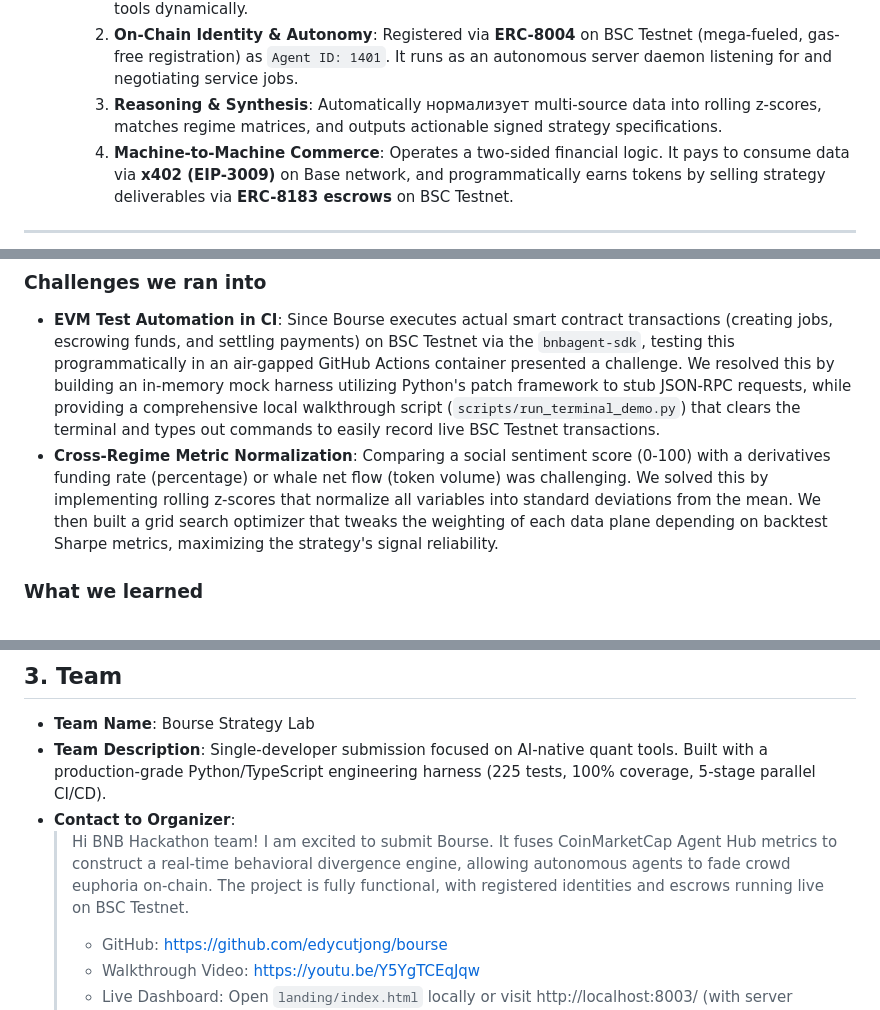
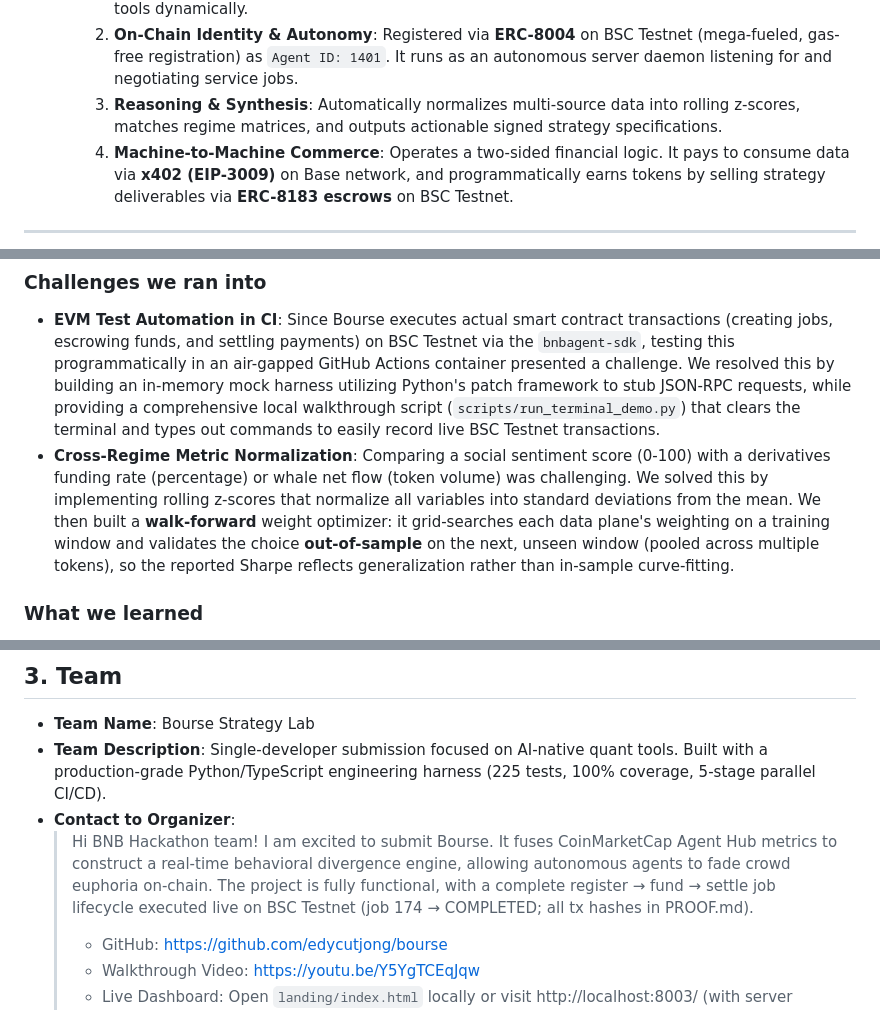
Before and after one commit to edycutjong/bourse, a Markdown page: docs/bourse_dorahacks_submission.md, 3 parts joined by grey strips. Drawn GitHub-style.

Commit message:
docs: refine BUIDL submission document with walk-forward optimizer details and typofixes

```diff
--- a/docs/bourse_dorahacks_submission.md
+++ b/docs/bourse_dorahacks_submission.md
@@ -20,7 +20,7 @@ This document contains the complete details required for the DoraHacks BUIDL sub
     *   *Agentic Capabilities*:
         1. **Autonomous Perception**: Ingests market states by calling CoinMarketCap Agent Hub (MCP) tools dynamically.
         2. **On-Chain Identity & Autonomy**: Registered via **ERC-8004** on BSC Testnet (mega-fueled, gas-free registration) as `Agent ID: 1401`. It runs as an autonomous server daemon listening for and negotiating service jobs.
-        3. **Reasoning & Synthesis**: Automatically нормализует multi-source data into rolling z-scores, matches regime matrices, and outputs actionable signed strategy specifications.
+        3. **Reasoning & Synthesis**: Automatically normalizes multi-source data into rolling z-scores, matches regime matrices, and outputs actionable signed strategy specifications.
         4. **Machine-to-Machine Commerce**: Operates a two-sided financial logic. It pays to consume data via **x402 (EIP-3009)** on Base network, and programmatically earns tokens by selling strategy deliverables via **ERC-8183 escrows** on BSC Testnet.
 
 ---
@@ -59,7 +59,7 @@ Bourse implements a strict, multi-stage engineering harness ensuring code correc
 
 ### Challenges we ran into
 *   **EVM Test Automation in CI**: Since Bourse executes actual smart contract transactions (creating jobs, escrowing funds, and settling payments) on BSC Testnet via the `bnbagent-sdk`, testing this programmatically in an air-gapped GitHub Actions container presented a challenge. We resolved this by building an in-memory mock harness utilizing Python's patch framework to stub JSON-RPC requests, while providing a comprehensive local walkthrough script (`scripts/run_terminal_demo.py`) that clears the terminal and types out commands to easily record live BSC Testnet transactions.
-*   **Cross-Regime Metric Normalization**: Comparing a social sentiment score (0-100) with a derivatives funding rate (percentage) or whale net flow (token volume) was challenging. We solved this by implementing rolling z-scores that normalize all variables into standard deviations from the mean. We then built a grid search optimizer that tweaks the weighting of each data plane depending on backtest Sharpe metrics, maximizing the strategy's signal reliability.
+*   **Cross-Regime Metric Normalization**: Comparing a social sentiment score (0-100) with a derivatives funding rate (percentage) or whale net flow (token volume) was challenging. We solved this by implementing rolling z-scores that normalize all variables into standard deviations from the mean. We then built a **walk-forward** weight optimizer: it grid-searches each data plane's weighting on a training window and validates the choice **out-of-sample** on the next, unseen window (pooled across multiple tokens), so the reported Sharpe reflects generalization rather than in-sample curve-fitting.
 
 ### What we learned
 We realized that agentic Web3 commerce doesn't need complex, heavy oracle protocols. By leveraging the BNB SDK's ERC-8183 optimistic escrow and dispute policy, we can construct secure, sub-second micropayments for strategy data directly on-chain.
@@ -76,7 +76,7 @@ We realized that agentic Web3 commerce doesn't need complex, heavy oracle protoc
 *   **Team Name**: Bourse Strategy Lab
 *   **Team Description**: Single-developer submission focused on AI-native quant tools. Built with a production-grade Python/TypeScript engineering harness (225 tests, 100% coverage, 5-stage parallel CI/CD).
 *   **Contact to Organizer**:
-    > Hi BNB Hackathon team! I am excited to submit Bourse. It fuses CoinMarketCap Agent Hub metrics to construct a real-time behavioral divergence engine, allowing autonomous agents to fade crowd euphoria on-chain. The project is fully functional, with registered identities and escrows running live on BSC Testnet.
+    > Hi BNB Hackathon team! I am excited to submit Bourse. It fuses CoinMarketCap Agent Hub metrics to construct a real-time behavioral divergence engine, allowing autonomous agents to fade crowd euphoria on-chain. The project is fully functional, with a complete register → fund → settle job lifecycle executed live on BSC Testnet (job 174 → COMPLETED; all tx hashes in PROOF.md).
     > - GitHub: https://github.com/edycutjong/bourse
     > - Walkthrough Video: https://youtu.be/Y5YgTCEqJqw
     > - Live Dashboard: Open `landing/index.html` locally or visit http://localhost:8003/ (with server running).
```
Also changed, not shown: other parts of docs/bourse_dorahacks_submission.md (+1 -1 lines).
